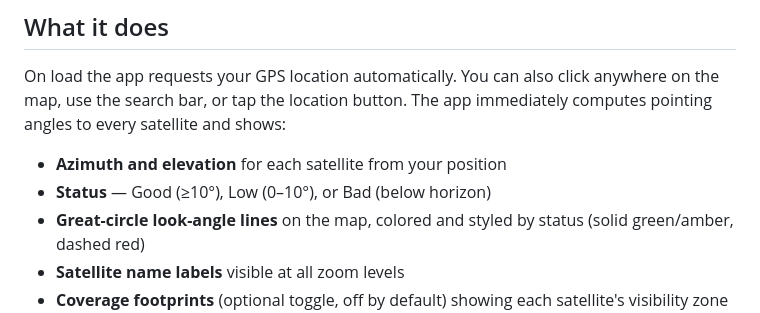
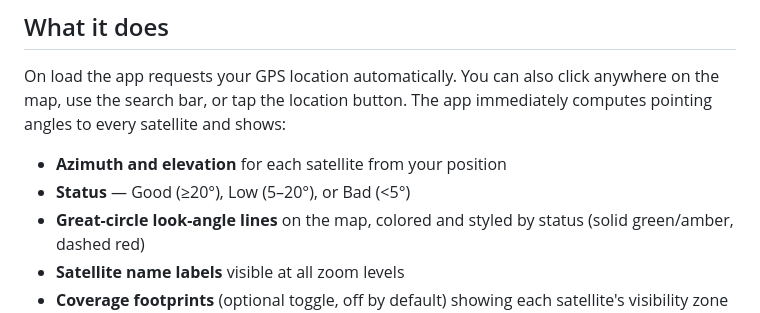
Before and after one commit to JRKy/sat, a Markdown page: README.md, the part around the change. Drawn GitHub-style.

```diff
--- a/README.md
+++ b/README.md
@@ -11,7 +11,7 @@
 On load the app requests your GPS location automatically. You can also click anywhere on the map, use the search bar, or tap the location button. The app immediately computes pointing angles to every satellite and shows:
 
 - **Azimuth and elevation** for each satellite from your position
-- **Status** — Good (≥10°), Low (0–10°), or Bad (below horizon)
+- **Status** — Good (≥20°), Low (5–20°), or Bad (<5°)
 - **Great-circle look-angle lines** on the map, colored and styled by status (solid green/amber, dashed red)
 - **Satellite name labels** visible at all zoom levels
 - **Coverage footprints** (optional toggle, off by default) showing each satellite's visibility zone
```
